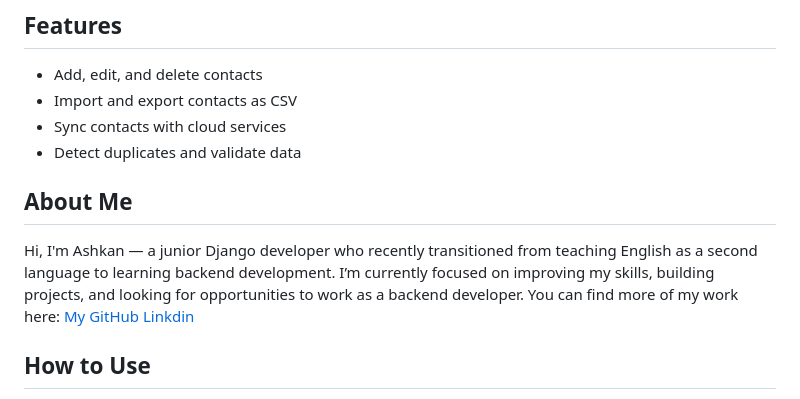
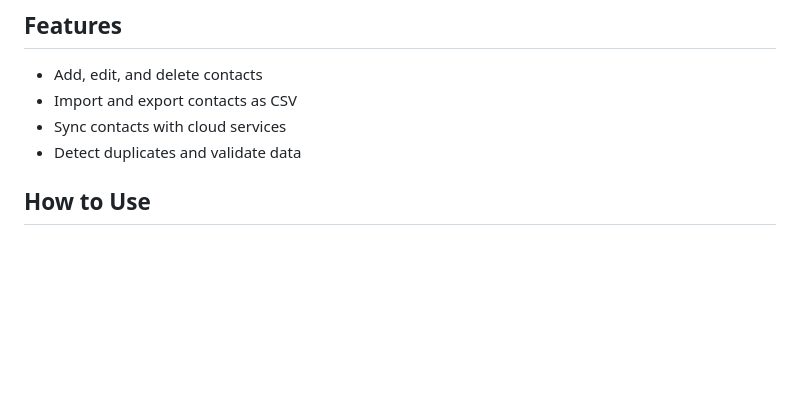
Before and after one commit to AsHkAn-Django/django-contact-sync, a Markdown page: README.md, the part around the change. Rendered like a GitHub page; blank space fills up the shorter version.

Commit message:
Remove 'About Me' section from README
Removed personal introduction section from README.

```diff
--- a/README.md
+++ b/README.md
@@ -7,15 +7,6 @@ A Django app to manage a contact list with CSV import/export functionality and c
 - Import and export contacts as CSV
 - Sync contacts with cloud services
 - Detect duplicates and validate data
-
-
-## About Me
-
-Hi, I'm Ashkan — a junior Django developer who recently transitioned from teaching English as a second language to learning backend development.
-I’m currently focused on improving my skills, building projects, and looking for opportunities to work as a backend developer.
-You can find more of my work here: [My GitHub](https://github.com/AsHkAn-Django)
-[Linkdin](in/ashkan-ahrari-146080150)
-
 
 ## How to Use
 1. Clone the repository
```
